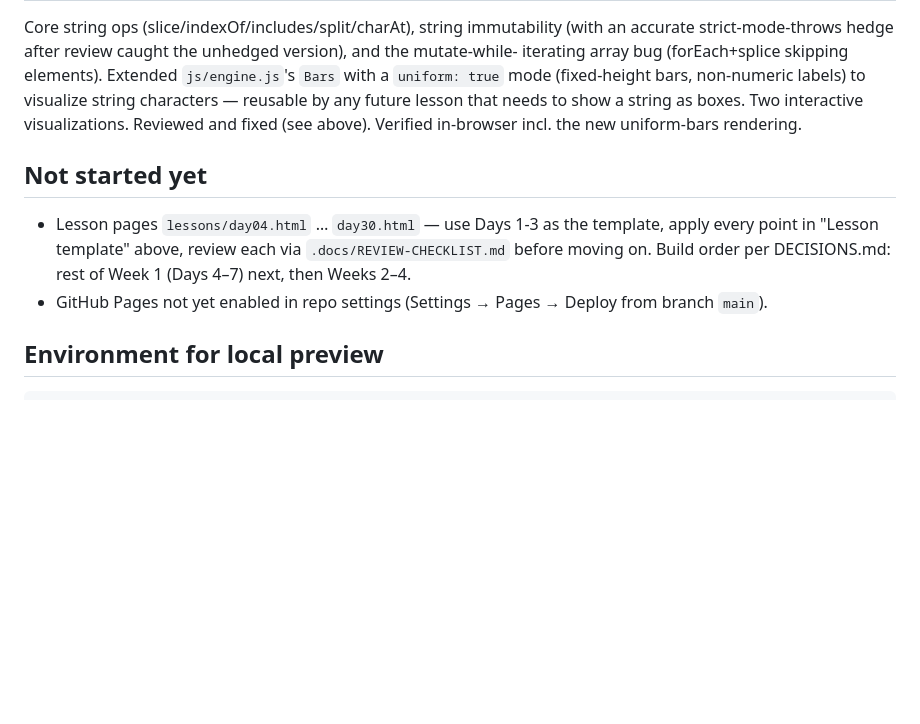
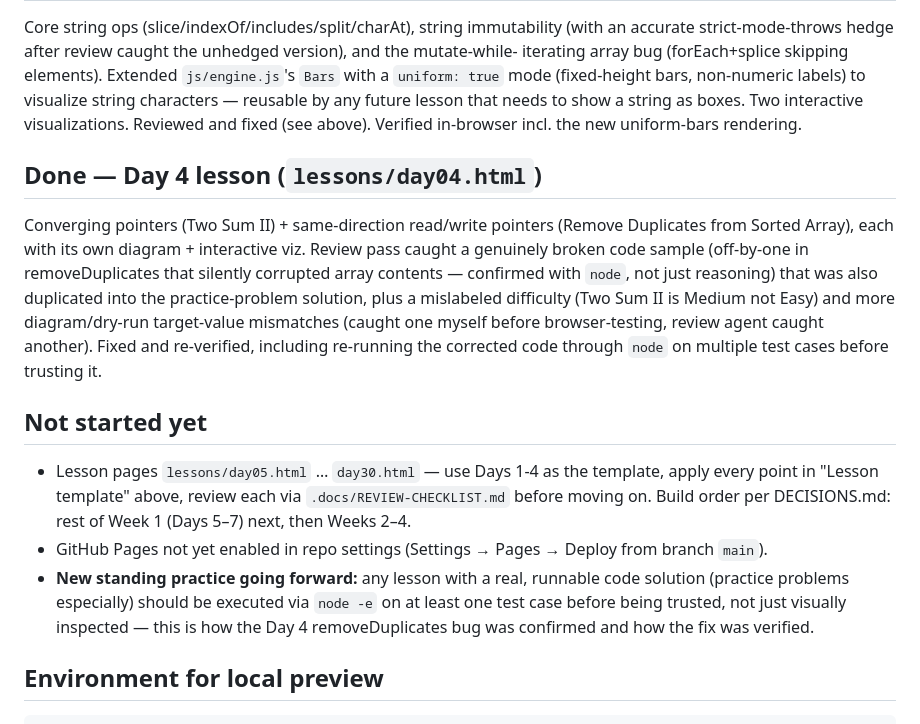
Before and after one commit to zainulhasan/30-days-js-interview-prep, a Markdown page: .docs/NOTES.md, the part around the change. GitHub-like rendering; blank space fills up the shorter version.

Commit message:
Update build notes: Day 4 complete

````diff
--- a/.docs/NOTES.md
+++ b/.docs/NOTES.md
@@ -147,11 +147,25 @@ reusable by any future lesson that needs to show a string as boxes. Two interact
 visualizations. Reviewed and fixed (see above). Verified in-browser incl. the new uniform-bars
 rendering.
 
+## Done — Day 4 lesson (`lessons/day04.html`)
+Converging pointers (Two Sum II) + same-direction read/write pointers (Remove Duplicates from
+Sorted Array), each with its own diagram + interactive viz. Review pass caught a genuinely
+broken code sample (off-by-one in removeDuplicates that silently corrupted array contents —
+confirmed with `node`, not just reasoning) that was also duplicated into the practice-problem
+solution, plus a mislabeled difficulty (Two Sum II is Medium not Easy) and more diagram/dry-run
+target-value mismatches (caught one myself before browser-testing, review agent caught another).
+Fixed and re-verified, including re-running the corrected code through `node` on multiple test
+cases before trusting it.
+
 ## Not started yet
-- Lesson pages `lessons/day04.html` … `day30.html` — use Days 1-3 as the template, apply every
+- Lesson pages `lessons/day05.html` … `day30.html` — use Days 1-4 as the template, apply every
   point in "Lesson template" above, review each via `.docs/REVIEW-CHECKLIST.md` before moving
-  on. Build order per DECISIONS.md: rest of Week 1 (Days 4–7) next, then Weeks 2–4.
+  on. Build order per DECISIONS.md: rest of Week 1 (Days 5–7) next, then Weeks 2–4.
 - GitHub Pages not yet enabled in repo settings (Settings → Pages → Deploy from branch `main`).
+- **New standing practice going forward:** any lesson with a real, runnable code solution
+  (practice problems especially) should be executed via `node -e` on at least one test case
+  before being trusted, not just visually inspected — this is how the Day 4 removeDuplicates
+  bug was confirmed and how the fix was verified.
 
 ## Environment for local preview
 ```bash
````
